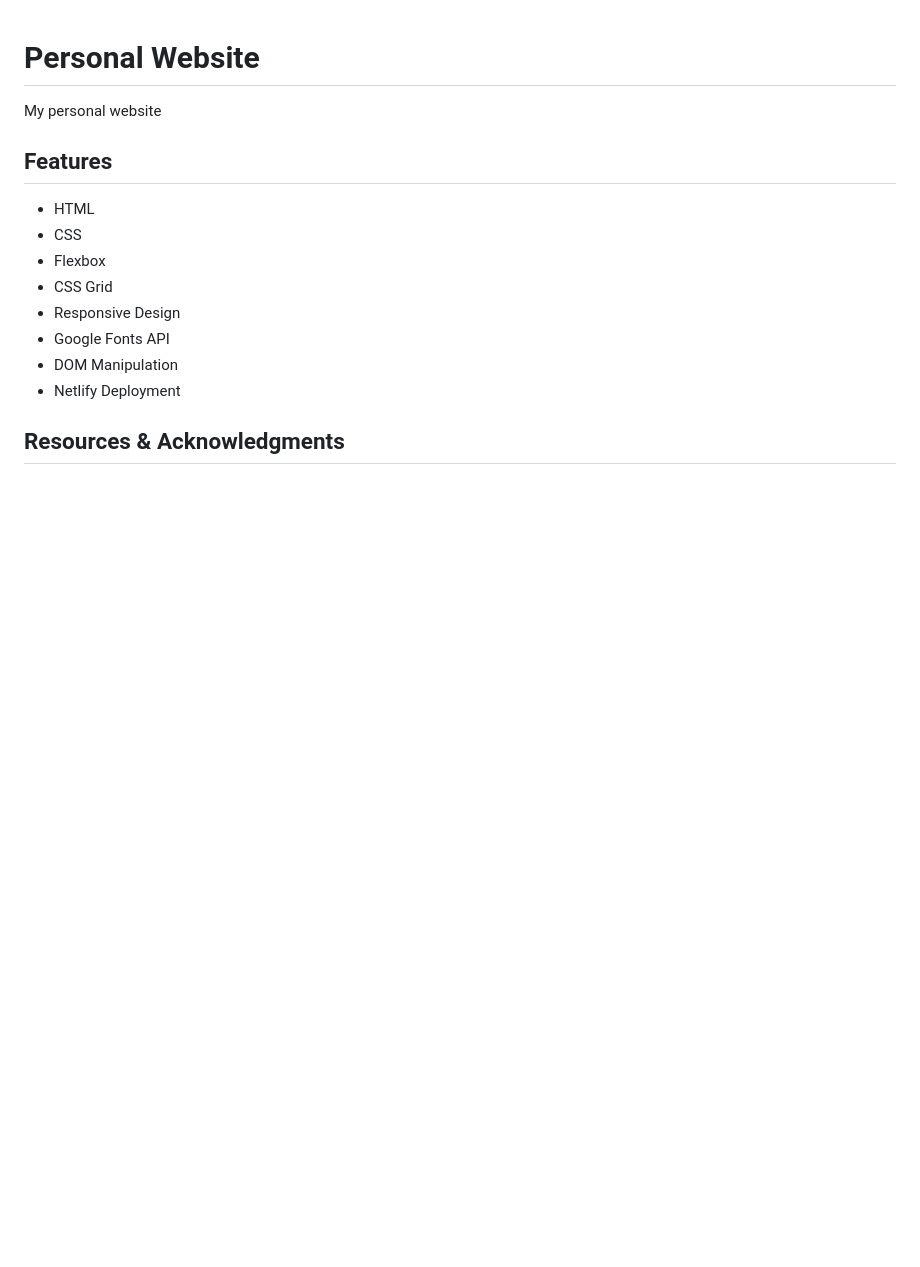
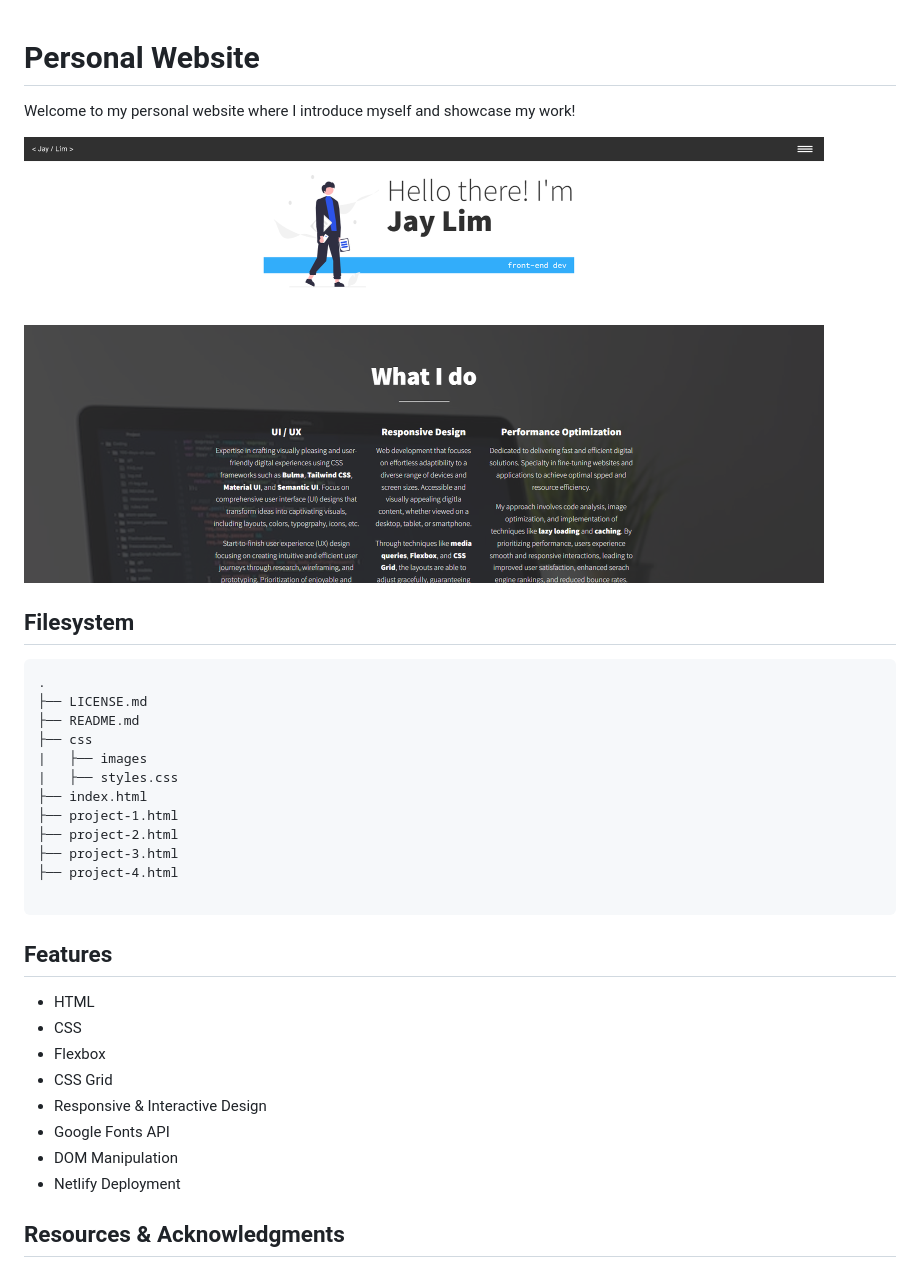
Before and after one commit to blujay0/se-portfolio, a Markdown page: README.md, the part around the change. Drawn GitHub-style; pictures changed too: css/images/website-home.png (added); blank space fills up the shorter version.

````diff
--- a/README.md
+++ b/README.md
@@ -1,12 +1,30 @@
 # Personal Website
-My personal website
+Welcome to my personal website where I introduce myself and showcase my work!
+
+<img src="css/images/website-home.png" width="800" alt="screenshot of the home page">
+
+## Filesystem
+```
+.
+├── LICENSE.md
+├── README.md
+├── css
+|   ├── images
+|   ├── styles.css
+├── index.html
+├── project-1.html
+├── project-2.html
+├── project-3.html
+├── project-4.html
+
+```
 
 ## Features
 * HTML
 * CSS
 * Flexbox
 * CSS Grid
-* Responsive Design
+* Responsive & Interactive Design
 * Google Fonts API
 * DOM Manipulation
 * Netlify Deployment
````
